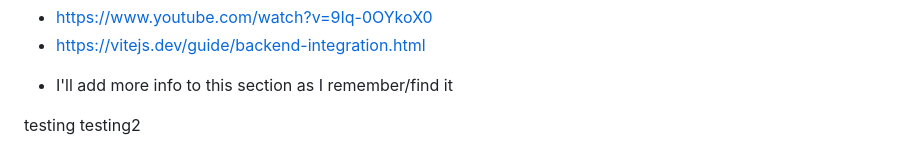
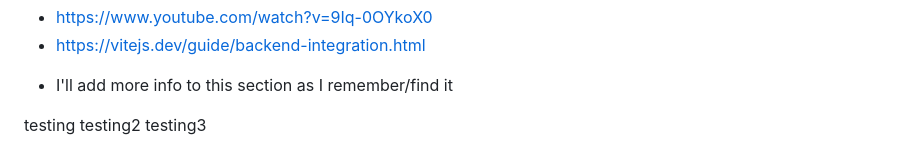
Before and after one commit to D-Mallon/amble, a Markdown page: readme.md, the part around the change. GitHub-like rendering.

Commit message:
third-test

```diff
--- a/readme.md
+++ b/readme.md
@@ -57,3 +57,4 @@
 
 testing
 testing2
+testing3
```
